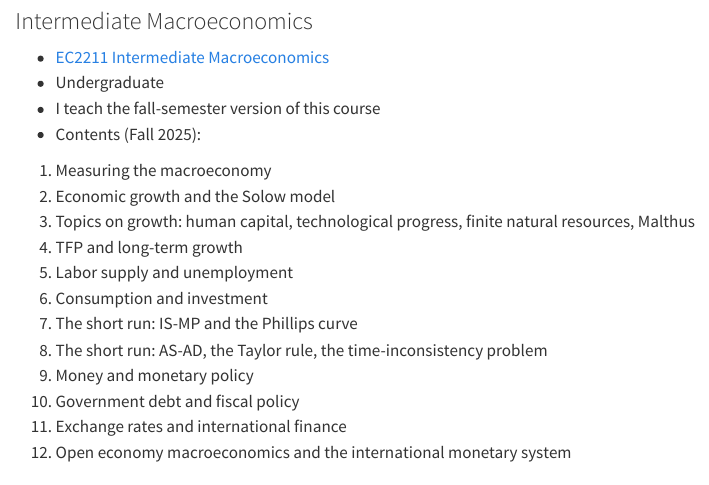
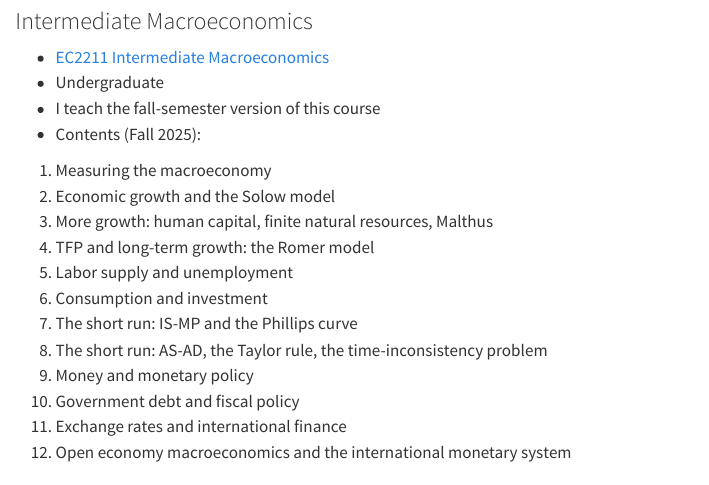
Before and after one commit to flodenm/martin_floden_website, a Quarto document (teaching.qmd): the page in a window 1100 px wide, from 70 px down. Rendered offline with R 4.5, knitr and Pandoc in place of Quarto, with nearby package versions.

Commit message:
Revise teaching content for macroeconomics courses
Updated course content and structure for Intermediate Macroeconomics and Master's course in Macroeconomics.

```diff
--- a/teaching.qmd
+++ b/teaching.qmd
@@ -7,8 +7,8 @@
 - Contents (Fall 2025):
 1. Measuring the macroeconomy
 2. Economic growth and the Solow model
-3. Topics on growth: human capital, technological progress, finite natural resources, Malthus
-4. TFP and long-term growth
+3. More growth: human capital, finite natural resources, Malthus
+4. TFP and long-term growth: the Romer model
 5. Labor supply and unemployment
 6. Consumption and investment
 7. The short run: IS-MP and the Phillips curve
```
